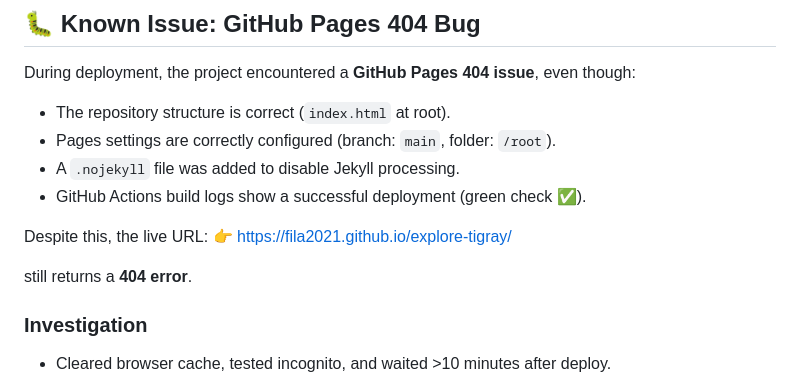
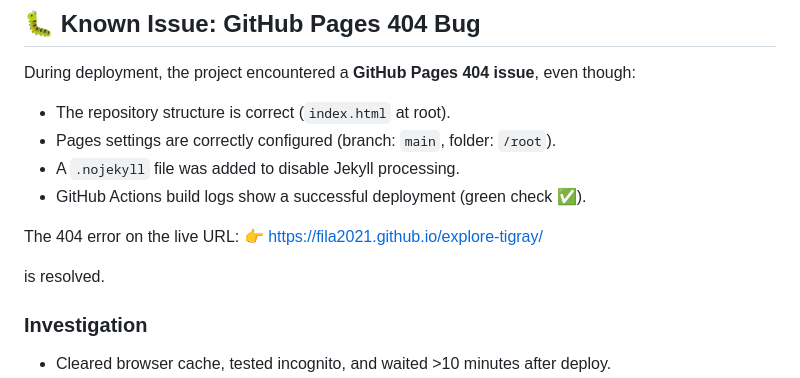
Before and after one commit to fila2021/explore-tigray, a Markdown page: README.md, the part around the change. Drawn GitHub-style.

```diff
--- a/README.md
+++ b/README.md
@@ -288,10 +288,10 @@ During deployment, the project encountered a **GitHub Pages 404 issue**, even th
 - A `.nojekyll` file was added to disable Jekyll processing.
 - GitHub Actions build logs show a successful deployment (green check ✅).
 
-Despite this, the live URL:
+The 404 error on the live URL:
 👉 [https://fila2021.github.io/explore-tigray/](https://fila2021.github.io/explore-tigray/)
 
-still returns a **404 error**.
+is resolved.
 
 ### Investigation
 
```
